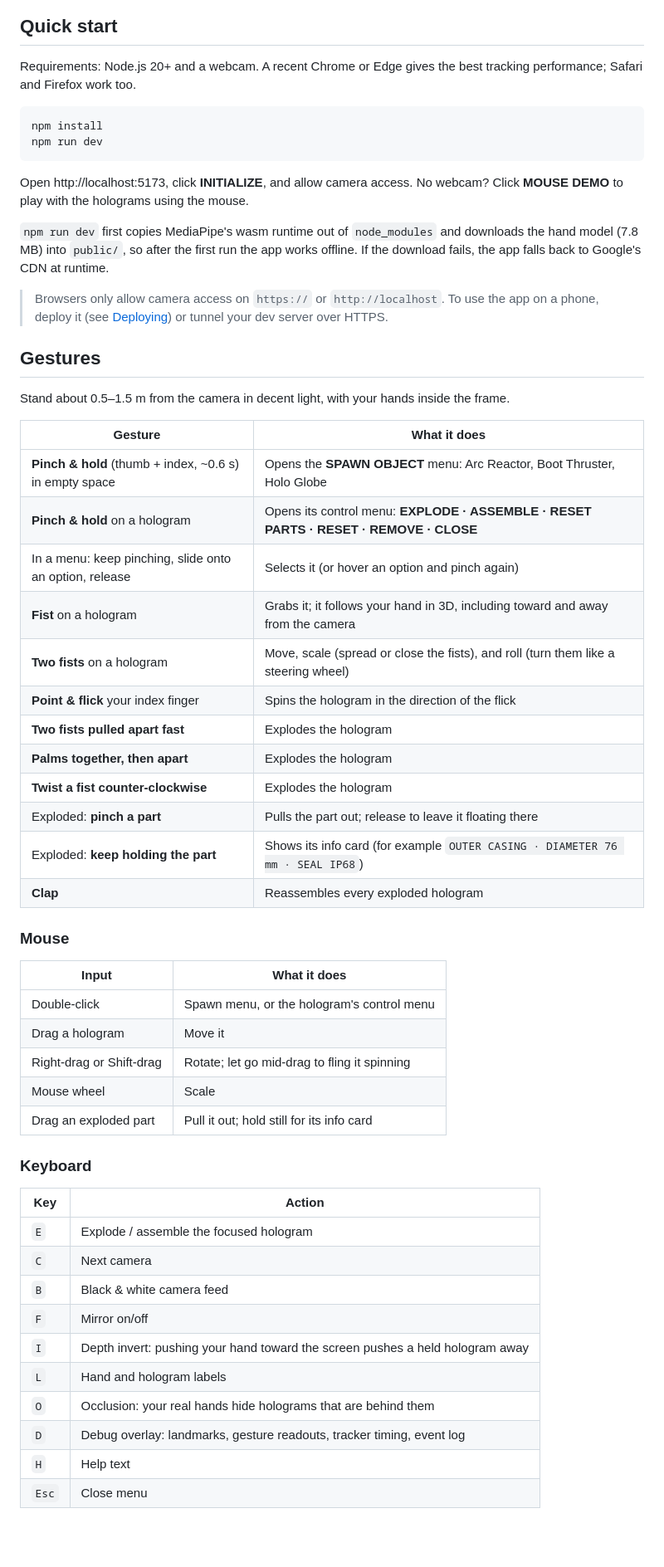
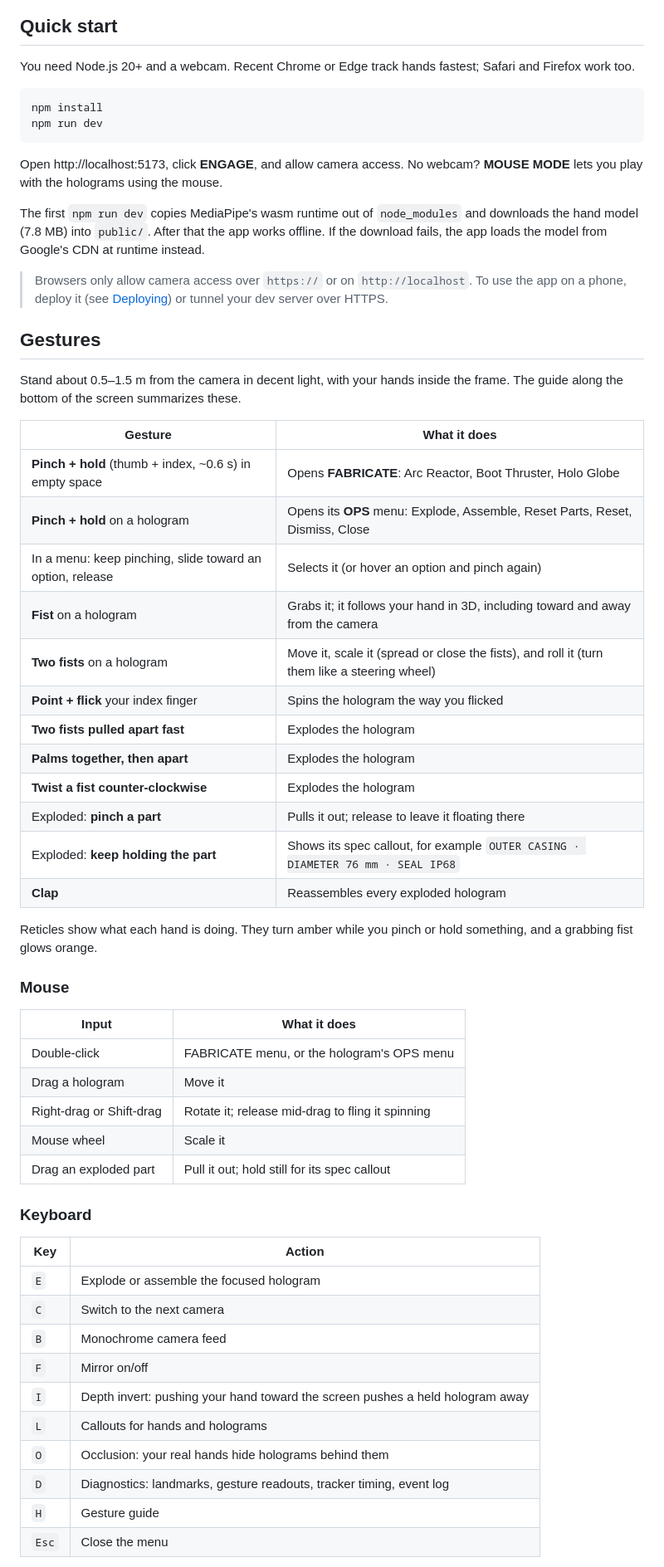
Before and after one commit to 1AdityaX/iron_man_ar_sim, a Markdown page: README.md, the part around one of its changes. Shown at 83% size. Drawn GitHub-style; blank space fills up the shorter version.

````diff
--- a/README.md
+++ b/README.md
@@ -12,64 +13,68 @@ No server, no uploads.
 
 ## Quick start
 
-Requirements: Node.js 20+ and a webcam. A recent Chrome or Edge gives the best tracking performance; Safari and Firefox work too.
+You need Node.js 20+ and a webcam. Recent Chrome or Edge track hands fastest; Safari and Firefox work too.
 
 ```bash
 npm install
 npm run dev
 ```
 
-Open http://localhost:5173, click **INITIALIZE**, and allow camera access.
-No webcam? Click **MOUSE DEMO** to play with the holograms using the mouse.
+Open http://localhost:5173, click **ENGAGE**, and allow camera access.
+No webcam? **MOUSE MODE** lets you play with the holograms using the mouse.
 
-`npm run dev` first copies MediaPipe's wasm runtime out of `node_modules` and downloads the hand
-model (7.8 MB) into `public/`, so after the first run the app works offline. If the download fails,
-the app falls back to Google's CDN at runtime.
+The first `npm run dev` copies MediaPipe's wasm runtime out of `node_modules` and downloads the hand
+model (7.8 MB) into `public/`. After that the app works offline. If the download fails, the app
+loads the model from Google's CDN at runtime instead.
 
-> Browsers only allow camera access on `https://` or `http://localhost`. To use the app on a phone,
-> deploy it (see [Deploying](#deploying)) or tunnel your dev server over HTTPS.
+> Browsers only allow camera access over `https://` or on `http://localhost`. To use the app on a
+> phone, deploy it (see [Deploying](#deploying)) or tunnel your dev server over HTTPS.
 
 ## Gestures
 
-Stand about 0.5–1.5 m from the camera in decent light, with your hands inside the frame.
+Stand about 0.5–1.5 m from the camera in decent light, with your hands inside the frame. The guide
+along the bottom of the screen summarizes these.
 
 | Gesture | What it does |
 | --- | --- |
-| **Pinch & hold** (thumb + index, ~0.6 s) in empty space | Opens the **SPAWN OBJECT** menu: Arc Reactor, Boot Thruster, Holo Globe |
-| **Pinch & hold** on a hologram | Opens its control menu: **EXPLODE · ASSEMBLE · RESET PARTS · RESET · REMOVE · CLOSE** |
-| In a menu: keep pinching, slide onto an option, release | Selects it (or hover an option and pinch again) |
+| **Pinch + hold** (thumb + index, ~0.6 s) in empty space | Opens **FABRICATE**: Arc Reactor, Boot Thruster, Holo Globe |
+| **Pinch + hold** on a hologram | Opens its **OPS** menu: Explode, Assemble, Reset Parts, Reset, Dismiss, Close |
+| In a menu: keep pinching, slide toward an option, release | Selects it (or hover an option and pinch again) |
 | **Fist** on a hologram | Grabs it; it follows your hand in 3D, including toward and away from the camera |
-| **Two fists** on a hologram | Move, scale (spread or close the fists), and roll (turn them like a steering wheel) |
-| **Point & flick** your index finger | Spins the hologram in the direction of the flick |
+| **Two fists** on a hologram | Move it, scale it (spread or close the fists), and roll it (turn them like a steering wheel) |
+| **Point + flick** your index finger | Spins the hologram the way you flicked |
 | **Two fists pulled apart fast** | Explodes the hologram |
 | **Palms together, then apart** | Explodes the hologram |
 | **Twist a fist counter-clockwise** | Explodes the hologram |
-| Exploded: **pinch a part** | Pulls the part out; release to leave it floating there |
-| Exploded: **keep holding the part** | Shows its info card (for example `OUTER CASING · DIAMETER 76 mm · SEAL IP68`) |
+| Exploded: **pinch a part** | Pulls it out; release to leave it floating there |
+| Exploded: **keep holding the part** | Shows its spec callout, for example `OUTER CASING · DIAMETER 76 mm · SEAL IP68` |
 | **Clap** | Reassembles every exploded hologram |
+
+Reticles show what each hand is doing. They turn amber while you pinch or hold something, and a
+grabbing fist glows orange.
 
 ### Mouse
 
 | Input | What it does |
 | --- | --- |
-| Double-click | Spawn menu, or the hologram's control menu |
+| Double-click | FABRICATE menu, or the hologram's OPS menu |
 | Drag a hologram | Move it |
-| Right-drag or Shift-drag | Rotate; let go mid-drag to fling it spinning |
-| Mouse wheel | Scale |
-| Drag an exploded part | Pull it out; hold still for its info card |
+| Right-drag or Shift-drag | Rotate it; release mid-drag to fling it spinning |
+| Mouse wheel | Scale it |
+| Drag an exploded part | Pull it out; hold still for its spec callout |
 
 ### Keyboard
 
 | Key | Action |
 | --- | --- |
-| `E` | Explode / assemble the focused hologram |
-| `C` | Next camera |
-| `B` | Black & white camera feed |
+| `E` | Explode or assemble the focused hologram |
+| `C` | Switch to the next camera |
+| `B` | Monochrome camera feed |
 | `F` | Mirror on/off |
 | `I` | Depth invert: pushing your hand toward the screen pushes a held hologram away |
-| `L` | Hand and hologram labels |
-| `O` | Occlusion: your real hands hide holograms that are behind them |
-| `D` | Debug overlay: landmarks, gesture readouts, tracker timing, event log |
-| `H` | Help text |
-| `Esc` | Close menu |
+| `L` | Callouts for hands and holograms |
+| `O` | Occlusion: your real hands hide holograms behind them |
+| `D` | Diagnostics: landmarks, gesture readouts, tracker timing, event log |
+| `H` | Gesture guide |
+| `Esc` | Close the menu |
 
````
Also changed, not shown: other parts of README.md (+45 -42 lines).
